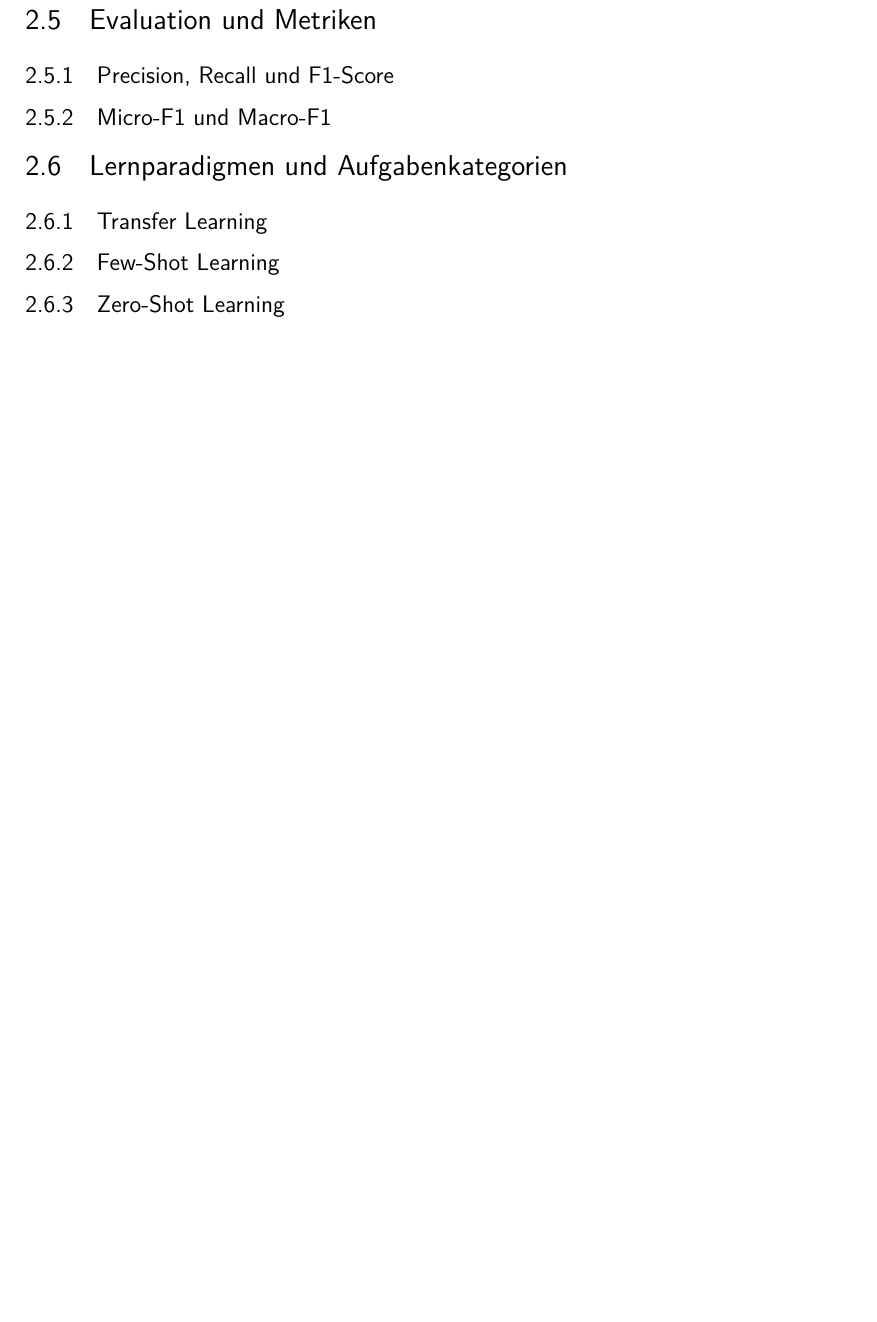
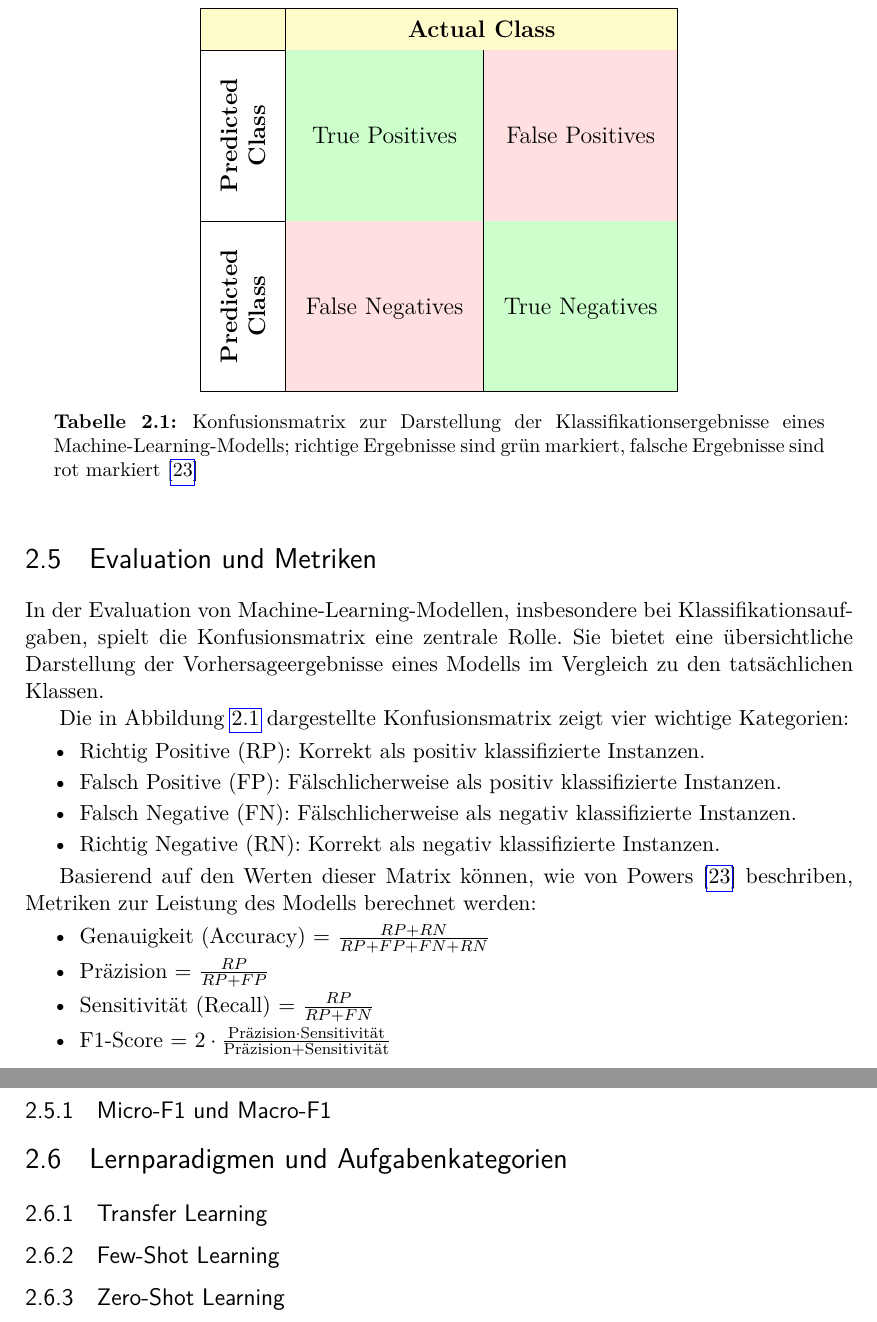
Before and after one commit to PatrickS0702/BachelorThesis, a LaTeX thesis (main.tex, which reads chapters/technischeGrundlagen.tex): part of page 18 of 39 before the commit and two parts of pages 18 and 19 of 40 after it, the two joined at a grey line, cut at the place of the change, the shorter picture padded with empty space. Compiled offline with pdfLaTeX.

Commit message:
adding metrics

```diff
--- a/chapters/technischeGrundlagen.tex
+++ b/chapters/technischeGrundlagen.tex
@@ -232,8 +232,45 @@ Trotz ihrer beeindruckenden Fähigkeiten stehen \glspl{LLM} vor mehreren Herausf
 \section{Evaluation und Metriken}
 \label{sec:evaluation-metrics}
 
-\subsection{Precision, Recall und F1-Score}
-\label{subsec:precision-recall-f1}
+In der Evaluation von Machine-Learning-Modellen, insbesondere bei Klassifikationsaufgaben, spielt die Konfusionsmatrix eine zentrale Rolle. Sie bietet eine übersichtliche Darstellung der Vorhersageergebnisse eines Modells im Vergleich zu den tatsächlichen Klassen.
+
+\renewcommand{\arraystretch}{1.5}
+\setlength{\tabcolsep}{10pt}
+\begin{table}
+	\centering
+	\begin{tabular}{|>{\rotatebox[origin=c]{90}{\parbox{3cm}{\centering\large\textbf{Predicted Class}}}}c|c|c|}
+		\hline
+		\multicolumn{1}{|c|}{\cellcolor{yellow!20}} &
+		\multicolumn{2}{c|}{\cellcolor{yellow!20}\large\textbf{Actual Class}} \\
+		\hline
+		& \cellcolor{green!20}\large\begin{tabular}{@{}c@{}}True Positives\end{tabular} &
+		\cellcolor{pink!50}\large\begin{tabular}{@{}c@{}}False Positives\end{tabular} \\
+		\hline
+		& \cellcolor{pink!50}\large\begin{tabular}{@{}c@{}}False Negatives\end{tabular} &
+		\cellcolor{green!20}\large\begin{tabular}{@{}c@{}}True Negatives\end{tabular} \\
+		\hline
+	\end{tabular}
+	\caption{Konfusionsmatrix zur Darstellung der Klassifikationsergebnisse eines Machine-Learning-Modells; richtige Ergebnisse sind grün markiert, falsche Ergebnisse sind rot markiert \cite{PowersDavidM.W2020Efpr}}
+	\label{fig:konfusionsmatrix}
+\end{table}
+
+Die in Abbildung \ref{fig:konfusionsmatrix} dargestellte Konfusionsmatrix zeigt vier wichtige Kategorien:
+
+\begin{itemize}
+	\item Richtig Positive (RP): Korrekt als positiv klassifizierte Instanzen.
+	\item Falsch Positive (FP): Fälschlicherweise als positiv klassifizierte Instanzen.
+	\item Falsch Negative (FN): Fälschlicherweise als negativ klassifizierte Instanzen.
+	\item Richtig Negative (RN): Korrekt als negativ klassifizierte Instanzen.
+\end{itemize}
+
+Basierend auf den Werten dieser Matrix können, wie von \textcite{PowersDavidM.W2020Efpr} beschriben, Metriken zur Leistung des Modells berechnet werden:
+
+\begin{itemize}
+	\item Genauigkeit (Accuracy) = $\frac{RP + RN}{RP + FP + FN + RN}$
+	\item Präzision = $\frac{RP}{RP + FP}$
+	\item Sensitivität (Recall) = $\frac{RP}{RP + FN}$
+	\item F1-Score = $2 \cdot \frac{\text{Präzision} \cdot \text{Sensitivität}}{\text{Präzision} + \text{Sensitivität}}$
+\end{itemize}
 
 \subsection{Micro-F1 und Macro-F1}
 \label{subsec:micro-macro-f1}
--- a/main.tex
+++ b/main.tex
@@ -19,10 +19,17 @@
 %    APA Zitierstil: 'apa'
 %%%-----------------------------------------------------------------------------
 
+% Packages für Tabellen
+\usepackage[table]{xcolor}
+\usepackage{array}
+\usepackage{multirow}
+\usepackage{adjustbox}
+
 \usepackage[acronym,toc]{glossaries}
 \makeglossaries
 \input{acronyms}
 
+\DocumentMetadata{lang=de}
 \graphicspath{{images/}}  % Verzeichnis mit Bildern und Grafiken
 \logofile{logo}           % Logo-Datei: images/logo.pdf (kein Logo: \logofile{})
 \bibliography{references} % Biblatex-Literaturdatei (references.bib)
```
Also changed, not shown: acronyms.tex (+9 -8 lines), references.bib (+8 -0 lines), chapters/technischeGrundlagen.tex (2 more changed lines).
